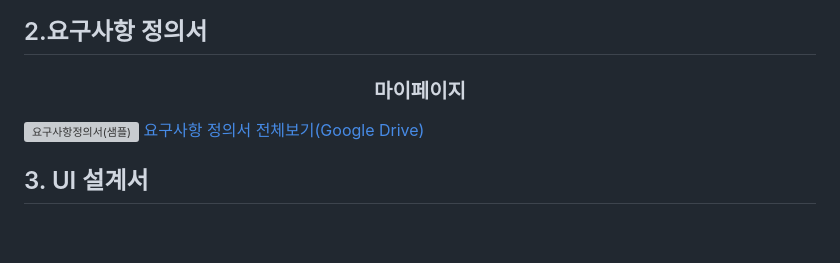
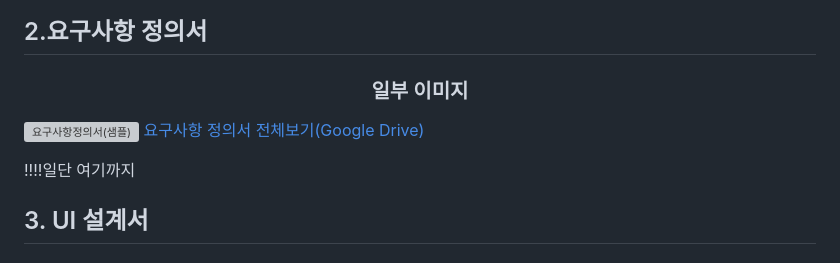
Before and after one commit to KimMilo/kh_final_newroom, a Markdown page: README.md, the part around the change. Rendered like a GitHub page; blank space fills up the shorter version; grey boxes are pictures that could not be loaded.

```diff
--- a/README.md
+++ b/README.md
@@ -337,12 +337,12 @@
 
 ## 2.요구사항 정의서
 
-<h3 align="center">마이페이지</h3>
+<h3 align="center">일부 이미지</h3>
 
 ![요구사항정의서(샘플)](https://user-images.githubusercontent.com/115056845/234485865-a895aa50-5177-4f83-9d0c-1e75e69a99fa.png)
 [요구사항 정의서 전체보기(Google Drive)](https://docs.google.com/spreadsheets/d/1A4yDDKDaFBGuqHNY0vVn_qyPTB5ifYktmCiy60eF7ZU/edit?usp=share_link)
 
-
+!!!!일단 여기까지
 
 ## 3. UI 설계서
 
```
